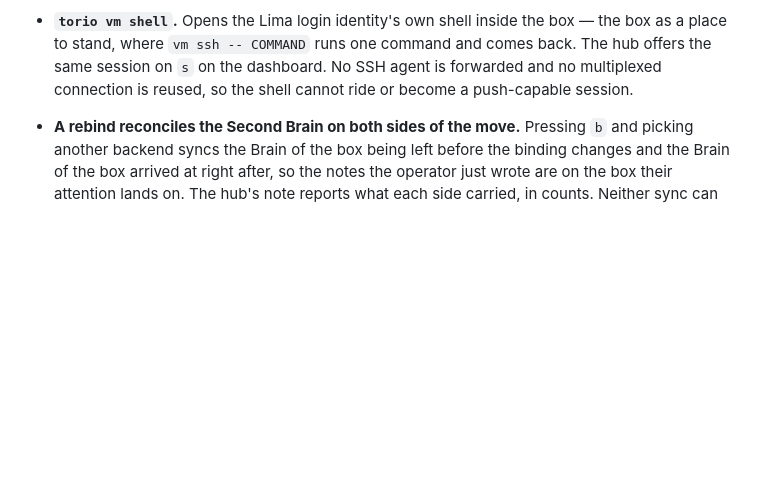
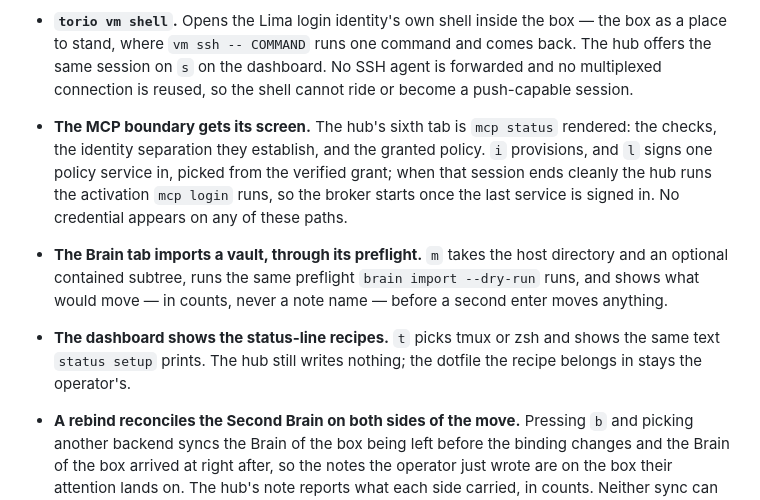
Before and after one commit to wzslr321/torio, a Markdown page: CHANGELOG.md, the part around the change. Drawn GitHub-style; blank space fills up the shorter version.

Commit message:
docs: record the four closures in the changelog
Co-Authored-By: Claude Opus 5 (1M context) <noreply@anthropic.com>

```diff
--- a/CHANGELOG.md
+++ b/CHANGELOG.md
@@ -48,6 +48,19 @@
   and comes back. The hub offers the same session on `s` on the dashboard. No
   SSH agent is forwarded and no multiplexed connection is reused, so the shell
   cannot ride or become a push-capable session.
+- **The MCP boundary gets its screen.** The hub's sixth tab is `mcp status`
+  rendered: the checks, the identity separation they establish, and the granted
+  policy. `i` provisions, and `l` signs one policy service in, picked from the
+  verified grant; when that session ends cleanly the hub runs the activation
+  `mcp login` runs, so the broker starts once the last service is signed in. No
+  credential appears on any of these paths.
+- **The Brain tab imports a vault, through its preflight.** `m` takes the host
+  directory and an optional contained subtree, runs the same preflight
+  `brain import --dry-run` runs, and shows what would move — in counts, never a
+  note name — before a second enter moves anything.
+- **The dashboard shows the status-line recipes.** `t` picks tmux or zsh and
+  shows the same text `status setup` prints. The hub still writes nothing; the
+  dotfile the recipe belongs in stays the operator's.
 - **A rebind reconciles the Second Brain on both sides of the move.** Pressing
   `b` and picking another backend syncs the Brain of the box being left before
   the binding changes and the Brain of the box arrived at right after, so the
```
